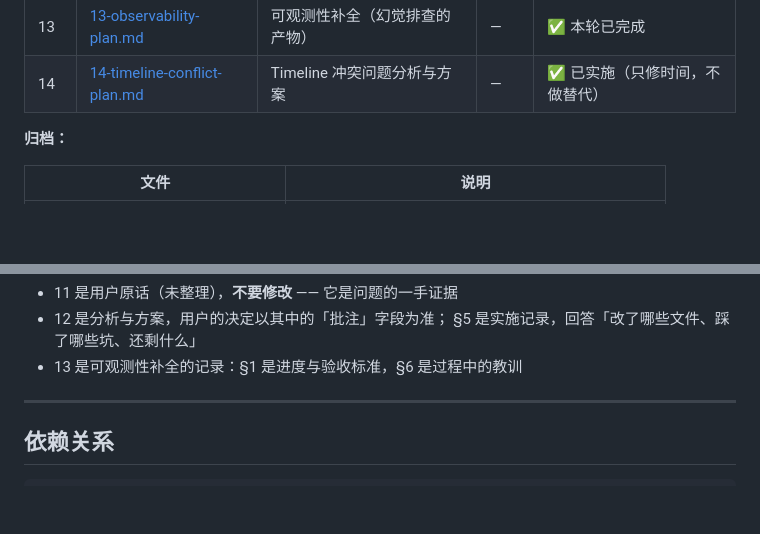
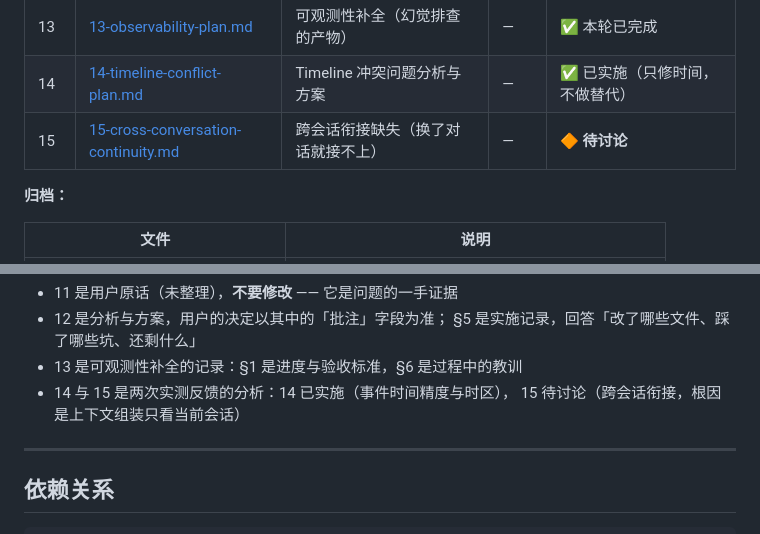
Before and after one commit to ykind5115/life_mate, a Markdown page: docs/README.md, 2 parts joined by grey strips. Rendered like a GitHub page; blank space fills up the shorter version.

```diff
--- a/docs/README.md
+++ b/docs/README.md
@@ -24,6 +24,7 @@
 | 12 | [12-ux-improvement-plan.md](./12-ux-improvement-plan.md) | 首次真实使用的问题分析与改进方案 | — | **已实施（第 1、2 批）** |
 | 13 | [13-observability-plan.md](./13-observability-plan.md) | 可观测性补全（幻觉排查的产物） | — | ✅ 本轮已完成 |
 | 14 | [14-timeline-conflict-plan.md](./14-timeline-conflict-plan.md) | Timeline 冲突问题分析与方案 | — | ✅ 已实施（只修时间，不做替代） |
+| 15 | [15-cross-conversation-continuity.md](./15-cross-conversation-continuity.md) | 跨会话衔接缺失（换了对话就接不上） | — | 🔶 **待讨论** |
 
 **归档：**
 
@@ -40,6 +41,8 @@
 - 12 是分析与方案，用户的决定以其中的「批注」字段为准；
   §5 是实施记录，回答「改了哪些文件、踩了哪些坑、还剩什么」
 - 13 是可观测性补全的记录：§1 是进度与验收标准，§6 是过程中的教训
+- 14 与 15 是两次实测反馈的分析：14 已实施（事件时间精度与时区），
+  15 待讨论（跨会话衔接，根因是上下文组装只看当前会话）
 
 ---
 
```
Also changed, not shown: docs/15-cross-conversation-continuity.md (added, +251 -0 lines).
